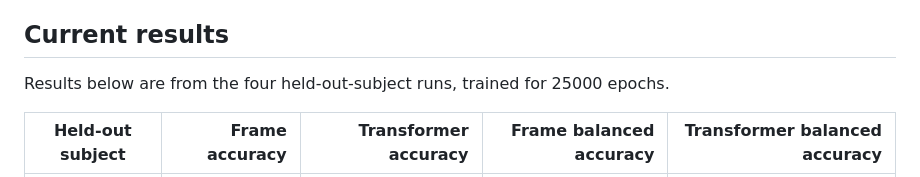
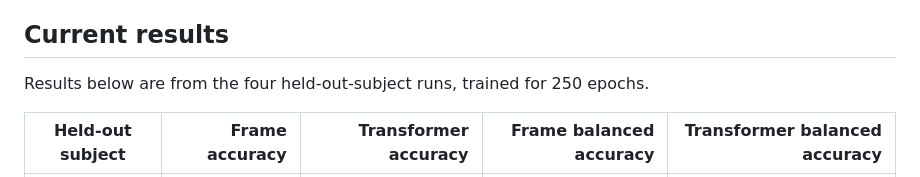
Before and after one commit to jagerknight10/localised-egocentric-vision, a Markdown page: README.md, the part around the change. Drawn GitHub-style.

Commit message:
Fixed some typos.

```diff
--- a/README.md
+++ b/README.md
@@ -48,7 +48,7 @@ These mechanisms address different failure modes: corrupted artifacts, accidenta
 
 ## Current results
 
-Results below are from the four held-out-subject runs, trained for 25000 epochs.
+Results below are from the four held-out-subject runs, trained for 250 epochs.
 
 | Held-out subject | Frame accuracy | Transformer accuracy | Frame balanced accuracy | Transformer balanced accuracy |
 |---|---:|---:|---:|---:|
```
